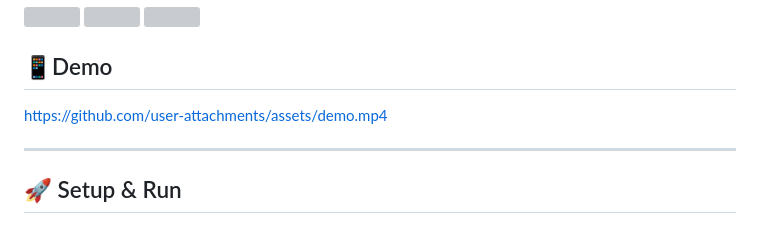
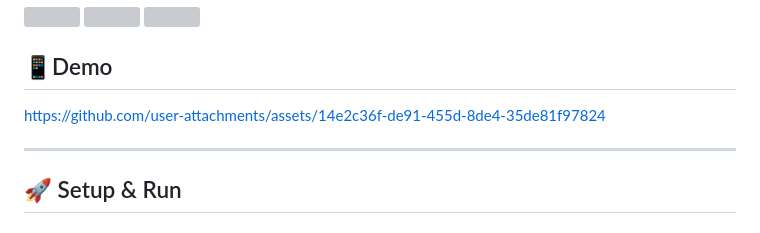
Before and after one commit to risal-ea/saily_app, a Markdown page: README.md, the part around the change. GitHub-like rendering; grey boxes are pictures that could not be loaded.

Commit message:
Update demo link in README.md

```diff
--- a/README.md
+++ b/README.md
@@ -140,7 +140,7 @@ handoff before transitioning into the redesigned purple Home Screen.
 
 ## 📱Demo
 
-https://github.com/user-attachments/assets/demo.mp4
+https://github.com/user-attachments/assets/14e2c36f-de91-455d-8de4-35de81f97824
 
 ---
 
```
